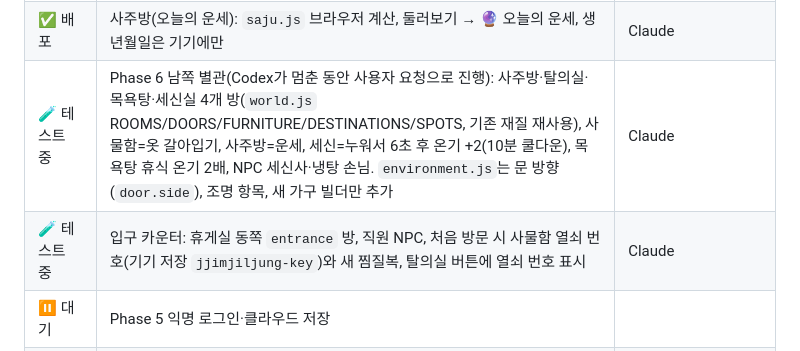
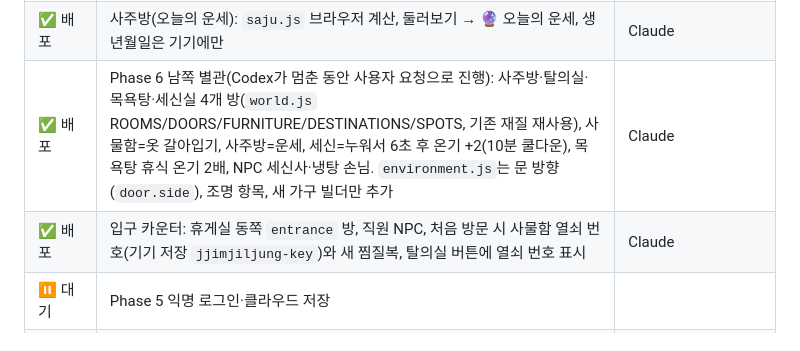
Before and after one commit to eye215/jjimjiljung, a Markdown page: README.md, the part around the change. GitHub-like rendering.

Commit message:
README: south wing and entrance deployed
Co-Authored-By: Claude Opus 5.5 <noreply@anthropic.com>
Claude-Session: https://claude.ai/code/session_018NjNF6Ji8yfssqcqeWDbFh

```diff
--- a/README.md
+++ b/README.md
@@ -188,8 +188,8 @@ npm test                         # 테스트 10종 (아래 표)
 | ✅ 배포 | 패널 없는 채팅 UI: 키보드 위 입력 필드만, 말풍선/자막 모드 토글(기기 저장), ⌃·위로 쓸기로 지난 대화(화면 40% 이하), 바깥 탭으로 닫기, 안 읽음 점. 신청제 그룹 채팅은 서버 단계에서 | Claude |
 | 📝 준비됨 | 신청제 그룹 채팅 서버: `supabase/migrations/20261031_groups.sql`(그룹·신청·차단·설정·신고 테이블, RLS, `request_chat`/`answer_chat`/`leave_group` RPC로 1분 만료·10분 3회 거절·1분 3회·6명 제한, Realtime private channel 정책). **사용자가 SQL Editor에서 실행해야 함**(작업 환경은 supabase.co 차단). 클라이언트 연동·초대 토큰은 실행 후 진행 | 사용자 실행 대기 |
 | ✅ 배포 | 사주방(오늘의 운세): `saju.js` 브라우저 계산, 둘러보기 → 🔮 오늘의 운세, 생년월일은 기기에만 | Claude |
-| 🧪 테스트 중 | Phase 6 남쪽 별관(Codex가 멈춘 동안 사용자 요청으로 진행): 사주방·탈의실·목욕탕·세신실 4개 방(`world.js` ROOMS/DOORS/FURNITURE/DESTINATIONS/SPOTS, 기존 재질 재사용), 사물함=옷 갈아입기, 사주방=운세, 세신=누워서 6초 후 온기 +2(10분 쿨다운), 목욕탕 휴식 온기 2배, NPC 세신사·냉탕 손님. `environment.js`는 문 방향(`door.side`), 조명 항목, 새 가구 빌더만 추가 | Claude |
-| 🧪 테스트 중 | 입구 카운터: 휴게실 동쪽 `entrance` 방, 직원 NPC, 처음 방문 시 사물함 열쇠 번호(기기 저장 `jjimjiljung-key`)와 새 찜질복, 탈의실 버튼에 열쇠 번호 표시 | Claude |
+| ✅ 배포 | Phase 6 남쪽 별관(Codex가 멈춘 동안 사용자 요청으로 진행): 사주방·탈의실·목욕탕·세신실 4개 방(`world.js` ROOMS/DOORS/FURNITURE/DESTINATIONS/SPOTS, 기존 재질 재사용), 사물함=옷 갈아입기, 사주방=운세, 세신=누워서 6초 후 온기 +2(10분 쿨다운), 목욕탕 휴식 온기 2배, NPC 세신사·냉탕 손님. `environment.js`는 문 방향(`door.side`), 조명 항목, 새 가구 빌더만 추가 | Claude |
+| ✅ 배포 | 입구 카운터: 휴게실 동쪽 `entrance` 방, 직원 NPC, 처음 방문 시 사물함 열쇠 번호(기기 저장 `jjimjiljung-key`)와 새 찜질복, 탈의실 버튼에 열쇠 번호 표시 | Claude |
 | ⏸ 대기 | Phase 5 익명 로그인·클라우드 저장 |
 | 🎨 Codex | 3D 배경 디자인 시안 3종 → 확정 후 별도 브랜치에서 구현 | 아래 협업 규칙 |
 
```
